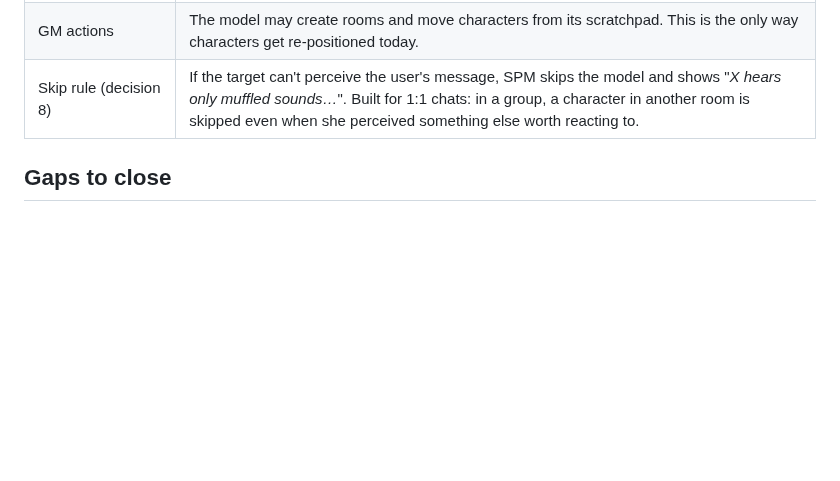
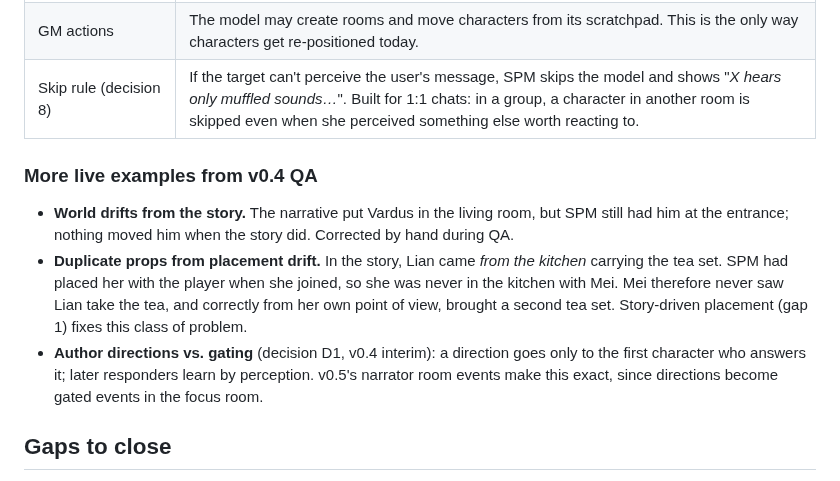
Before and after one commit to grumblefoot/SovereignPersonaMesh, a Markdown page: docs/plans/group_scenes_v0.5.md, the part around the change. GitHub-like rendering; blank space fills up the shorter version.

Commit message:
docs: v0.5 group-scenes spec gains QA examples (world drift, duplicate tea set, D1)
Co-Authored-By: Claude Opus 5.5 <noreply@anthropic.com>

```diff
--- a/docs/plans/group_scenes_v0.5.md
+++ b/docs/plans/group_scenes_v0.5.md
@@ -38,6 +38,21 @@ user's character at the door.
 | Moving others by tag | `[move:Actor->PLACE]` is parsed, but the actor is **discarded** and the **user** is moved. User moves are also applied after the user's message, so the user speaks from the room they are leaving. |
 | GM actions | The model may create rooms and move characters from its scratchpad. This is the only way characters get re-positioned today. |
 | Skip rule (decision 8) | If the target can't perceive the user's message, SPM skips the model and shows "*X hears only muffled sounds…*". Built for 1:1 chats: in a group, a character in another room is skipped even when she perceived something else worth reacting to. |
+
+### More live examples from v0.4 QA
+
+- **World drifts from the story.** The narrative put Vardus in the living room, but SPM
+  still had him at the entrance; nothing moved him when the story did. Corrected by
+  hand during QA.
+- **Duplicate props from placement drift.** In the story, Lian came *from the kitchen*
+  carrying the tea set. SPM had placed her with the player when she joined, so she was
+  never in the kitchen with Mei. Mei therefore never saw Lian take the tea, and
+  correctly from her own point of view, brought a second tea set. Story-driven placement
+  (gap 1) fixes this class of problem.
+- **Author directions vs. gating** (decision D1, v0.4 interim): a direction goes only
+  to the first character who answers it; later responders learn by perception. v0.5's
+  narrator room events make this exact, since directions become gated events in the
+  focus room.
 
 ## Gaps to close
 
```
